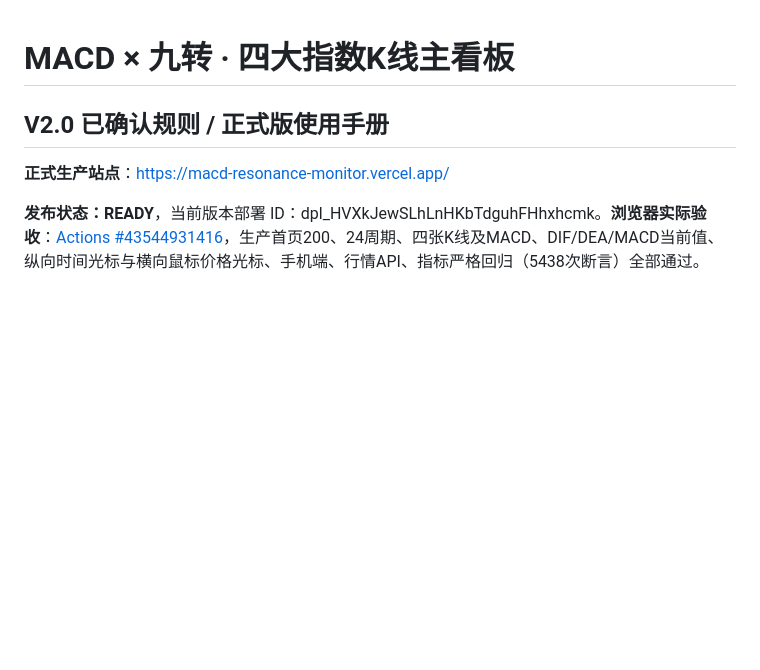
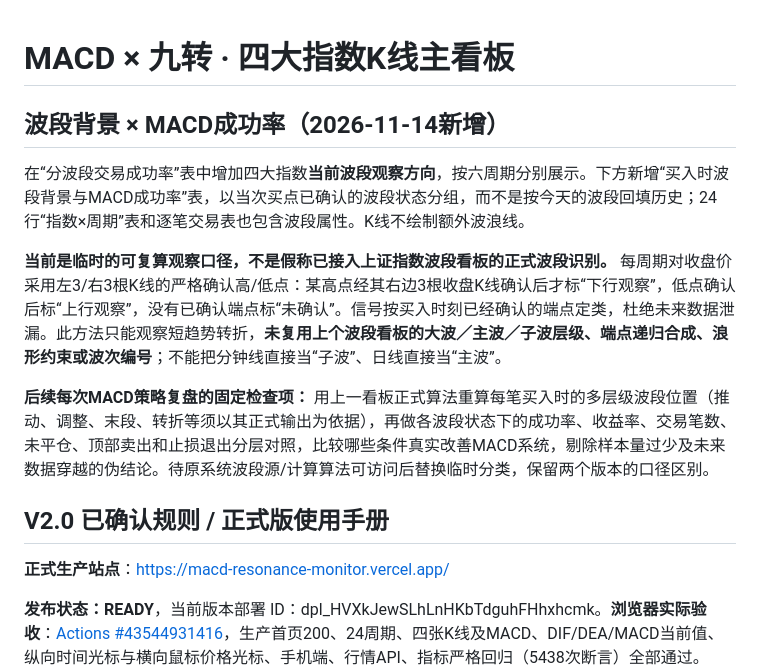
Before and after one commit to gavin0710/Test, a Markdown page: macd-resonance/README.md, the part around the change. Drawn GitHub-style; blank space fills up the shorter version.

Commit message:
Document provisional close-pivot wave labels and required future cross-wave MACD success analysis

```diff
--- a/macd-resonance/README.md
+++ b/macd-resonance/README.md
@@ -1,4 +1,13 @@
 # MACD × 九转 · 四大指数K线主看板
+
+
+## 波段背景 × MACD成功率（2026-11-14新增）
+
+在“分波段交易成功率”表中增加四大指数**当前波段观察方向**，按六周期分别展示。下方新增“买入时波段背景与MACD成功率”表，以当次买点已确认的波段状态分组，而不是按今天的波段回填历史；24行“指数×周期”表和逐笔交易表也包含波段属性。K线不绘制额外波浪线。
+
+**当前是临时的可复算观察口径，不是假称已接入上证指数波段看板的正式波段识别。** 每周期对收盘价采用左3/右3根K线的严格确认高/低点：某高点经其右边3根收盘K线确认后才标“下行观察”，低点确认后标“上行观察”，没有已确认端点标“未确认”。信号按买入时刻已经确认的端点定类，杜绝未来数据泄漏。此方法只能观察短趋势转折，**未复用上个波段看板的大波／主波／子波层级、端点递归合成、浪形约束或波次编号**；不能把分钟线直接当“子波”、日线直接当“主波”。
+
+**后续每次MACD策略复盘的固定检查项：** 用上一看板正式算法重算每笔买入时的多层级波段位置（推动、调整、末段、转折等须以其正式输出为依据），再做各波段状态下的成功率、收益率、交易笔数、未平仓、顶部卖出和止损退出分层对照，比较哪些条件真实改善MACD系统，剔除样本量过少及未来数据穿越的伪结论。待原系统波段源/计算算法可访问后替换临时分类，保留两个版本的口径区别。
 
 ## V2.0 已确认规则 / 正式版使用手册
 
```
